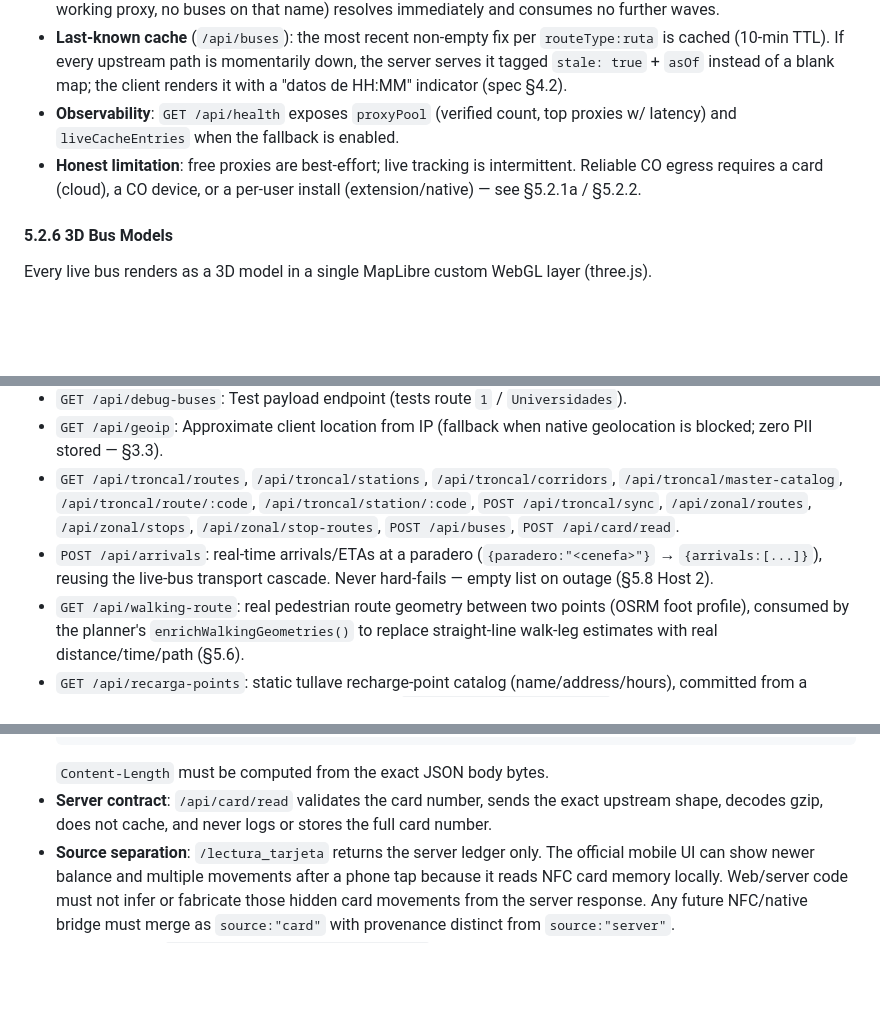
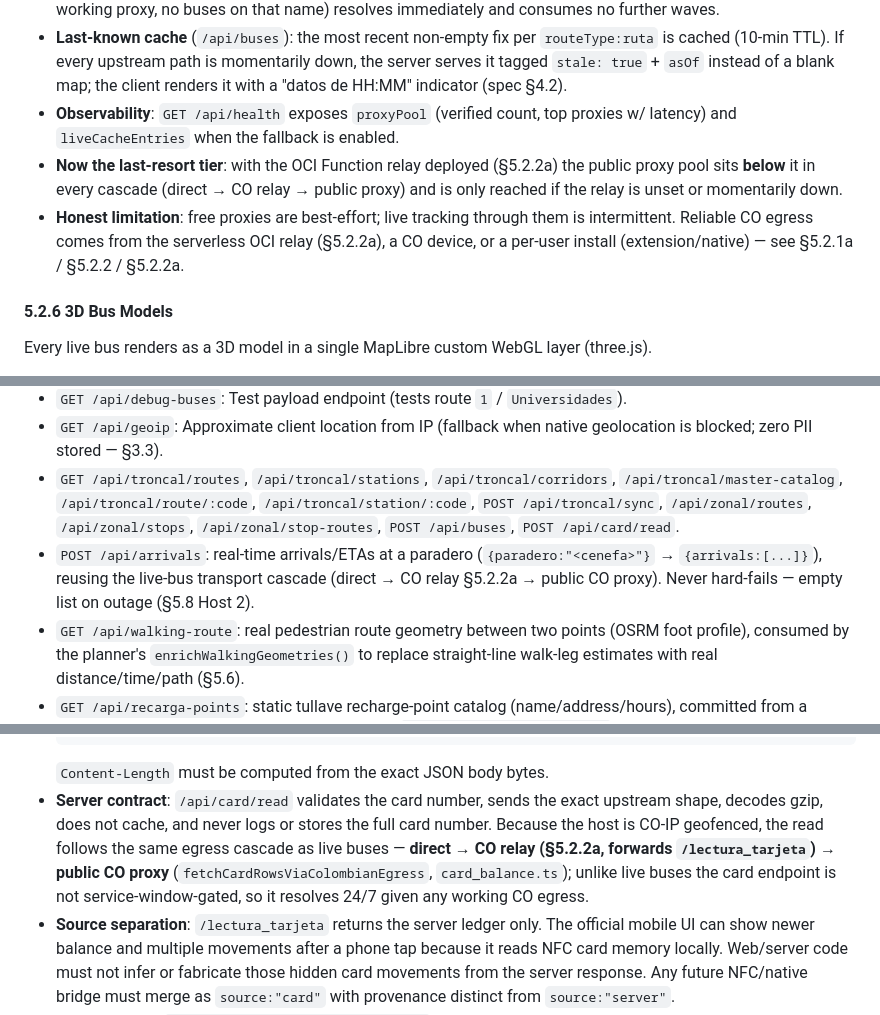
Before and after one commit to estebantorrg/transmilenio, a Markdown page: spec.md, 3 parts joined by grey strips. Rendered like a GitHub page; blank space fills up the shorter version.

````diff
--- a/spec.md
+++ b/spec.md
@@ -184,7 +198,8 @@ When no CO egress is otherwise available, set `TRANSMILENIO_ALLOW_PUBLIC_CO_PROX
 * **Wave fallback**: when an entire wave dies (every raced proxy reset/timed out — routine for free proxies), the request falls through to the next-best, non-overlapping wave instead of failing, up to `CO_PROXY_MAX_WAVES` (default 3) waves or until the overall live budget (`LIVE_OVERALL_TIMEOUT_MS`, 14.5 s) is hit. A valid empty result (a working proxy, no buses on that name) resolves immediately and consumes no further waves.
 * **Last-known cache** (`/api/buses`): the most recent non-empty fix per `routeType:ruta` is cached (10-min TTL). If every upstream path is momentarily down, the server serves it tagged `stale: true` + `asOf` instead of a blank map; the client renders it with a "datos de HH:MM" indicator (spec §4.2).
 * **Observability**: `GET /api/health` exposes `proxyPool` (verified count, top proxies w/ latency) and `liveCacheEntries` when the fallback is enabled.
-* **Honest limitation**: free proxies are best-effort; live tracking is intermittent. Reliable CO egress requires a card (cloud), a CO device, or a per-user install (extension/native) — see §5.2.1a / §5.2.2.
+* **Now the last-resort tier**: with the OCI Function relay deployed (§5.2.2a) the public proxy pool sits **below** it in every cascade (direct → CO relay → public proxy) and is only reached if the relay is unset or momentarily down.
+* **Honest limitation**: free proxies are best-effort; live tracking through them is intermittent. Reliable CO egress comes from the serverless OCI relay (§5.2.2a), a CO device, or a per-user install (extension/native) — see §5.2.1a / §5.2.2 / §5.2.2a.
 
 #### 5.2.6 3D Bus Models
 Every live bus renders as a 3D model in a single MapLibre custom WebGL layer (three.js).
@@ -256,7 +271,7 @@ All mounted on `/api`. These serve the **browser client**; the native app does n
 * `GET /api/debug-buses`: Test payload endpoint (tests route `1` / `Universidades`).
 * `GET /api/geoip`: Approximate client location from IP (fallback when native geolocation is blocked; zero PII stored — §3.3).
 * `GET /api/troncal/routes`, `/api/troncal/stations`, `/api/troncal/corridors`, `/api/troncal/master-catalog`, `/api/troncal/route/:code`, `/api/troncal/station/:code`, `POST /api/troncal/sync`, `/api/zonal/routes`, `/api/zonal/stops`, `/api/zonal/stop-routes`, `POST /api/buses`, `POST /api/card/read`.
-* `POST /api/arrivals`: real-time arrivals/ETAs at a paradero (`{paradero:"<cenefa>"}` → `{arrivals:[...]}`), reusing the live-bus transport cascade. Never hard-fails — empty list on outage (§5.8 Host 2).
+* `POST /api/arrivals`: real-time arrivals/ETAs at a paradero (`{paradero:"<cenefa>"}` → `{arrivals:[...]}`), reusing the live-bus transport cascade (direct → CO relay §5.2.2a → public CO proxy). Never hard-fails — empty list on outage (§5.8 Host 2).
 * `GET /api/walking-route`: real pedestrian route geometry between two points (OSRM foot profile), consumed by the planner's `enrichWalkingGeometries()` to replace straight-line walk-leg estimates with real distance/time/path (§5.6).
 * `GET /api/recarga-points`: static tullave recharge-point catalog (name/address/hours), committed from a Colombian egress like the master catalog — see `server/src/sync_recarga.ts` (§5.8 Host 2).
 * `GET /api/station-demand`: mean weekday entry/exit (validation) counts per troncal station, aggregated offline from the open **Salidas** dataset and committed — see `server/src/sync_demand.ts` (§5.8 Validaciones). Powers the "Demanda" heat overlay on both clients (website `client/src/layers/demandLayer.ts`; app `tm-demand` layer in `client/mobile/src/map/mapController.ts`, tap → toast) — an independent graduated-circle layer keyed on its own coordinates so it never couples to the station resolver.
@@ -278,7 +293,7 @@ All mounted on `/api`. These serve the **browser client**; the native app does n
   version: 2.9.5
   ```
   `Content-Length` must be computed from the exact JSON body bytes.
-* **Server contract**: `/api/card/read` validates the card number, sends the exact upstream shape, decodes gzip, does not cache, and never logs or stores the full card number.
+* **Server contract**: `/api/card/read` validates the card number, sends the exact upstream shape, decodes gzip, does not cache, and never logs or stores the full card number. Because the host is CO-IP geofenced, the read follows the same egress cascade as live buses — **direct → CO relay (§5.2.2a, forwards `/lectura_tarjeta`) → public CO proxy** (`fetchCardRowsViaColombianEgress`, `card_balance.ts`); unlike live buses the card endpoint is not service-window-gated, so it resolves 24/7 given any working CO egress.
 * **Source separation**: `/lectura_tarjeta` returns the server ledger only. The official mobile UI can show newer balance and multiple movements after a phone tap because it reads NFC card memory locally. Web/server code must not infer or fabricate those hidden card movements from the server response. Any future NFC/native bridge must merge as `source:"card"` with provenance distinct from `source:"server"`.
 * **App NFC read (`client/mobile/src/services/nfc.ts`)**: three runtime-detected backends, so the web bundle keeps no hard dependency and needs no code import — detection is runtime-only. Android's System WebView **disables Web NFC** (`NDEFReader` → "NFC permission request denied"), so inside the APK a **native plugin is mandatory**; the app tries them in order: (1) **`phonegap-nfc`** (free/MIT, `window.nfc`) — a declared `mobile/` dependency, so it registers automatically on `npm install` + `npm run apk` (which runs `cap sync`), no manual plugin install (patched for Android 12+/14 — see [[apk-nfc-beam-api34]]); (2) **`@capawesome-team/capacitor-nfc`** (`Capacitor.Plugins.Nfc`, sponsorware); (3) **Web NFC** (`NDEFReader`) only outside the APK. With no plugin present in the APK the read fails with an explicit "install the NFC plugin and rebuild" message. **Correction (verified §5.5.1b):** the tullave chip is a **Calypso** card, NOT an unreadable encrypted DESFire. Its balance + last 10 movements + 16-digit card number are readable with **plain, unauthenticated ISO-7816 APDUs (no keys)** via `phonegap-nfc` `transceive()`. NFC therefore yields a real `source:"card"` balance and movement history on-device — the earlier "UID only, balance is server-only" claim was wrong.
 
````
Also changed, not shown: other parts of spec.md (+15 -1 lines).
